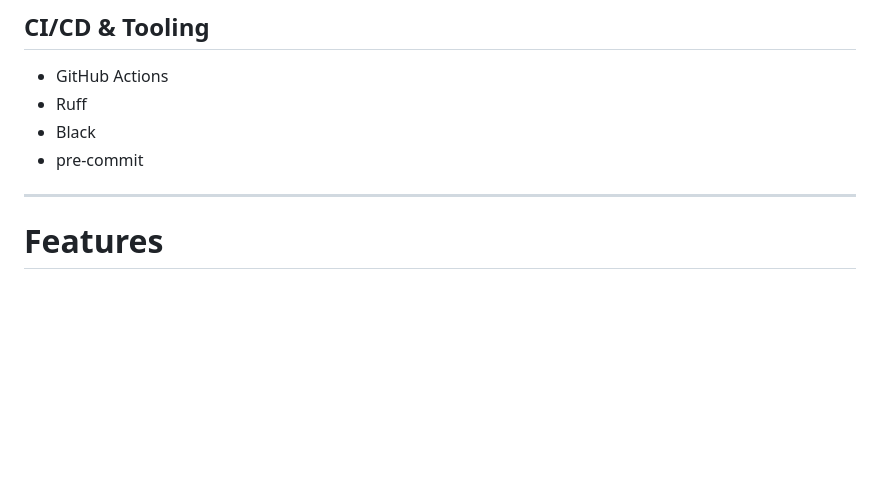
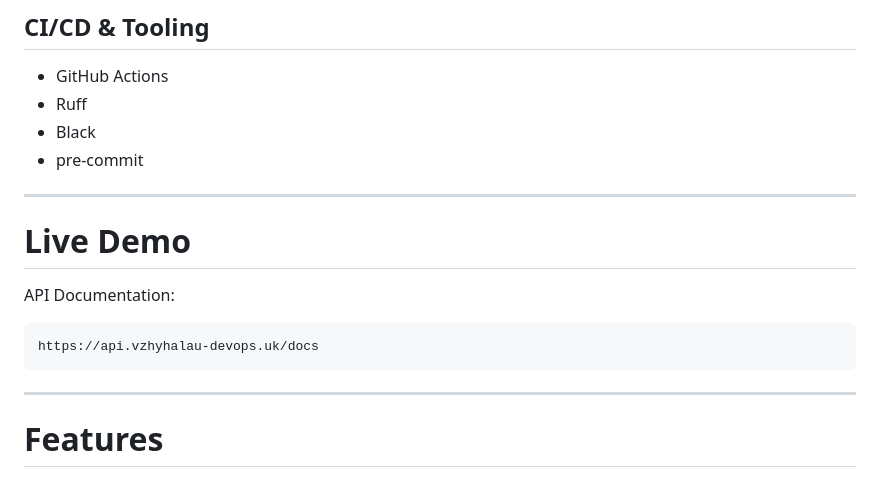
Before and after one commit to vszhigalov/devops-platform, a Markdown page: README.md, the part around one of its changes. GitHub-like rendering; blank space fills up the shorter version.

````diff
--- a/README.md
+++ b/README.md
@@ -27,6 +27,16 @@ Production-like backend platform built for learning DevOps, backend engineering,
 * Ruff
 * Black
 * pre-commit
+
+---
+
+# Live Demo
+
+API Documentation:
+
+```text
+https://api.vzhyhalau-devops.uk/docs
+```
 
 ---
 
````
Also changed, not shown: other parts of README.md (+47 -0 lines).
